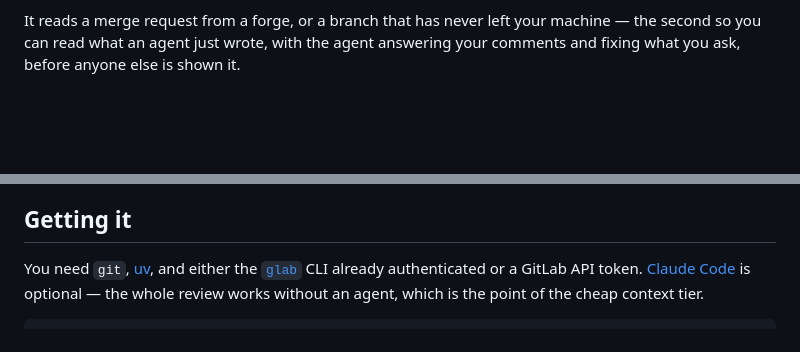
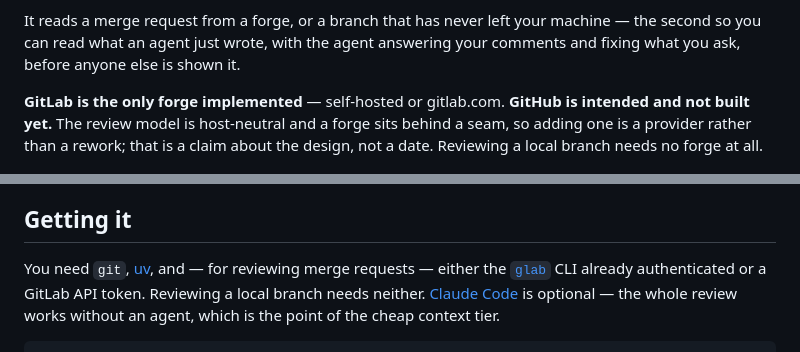
Before and after one commit to Joacchim/review-mate-prototype, a Markdown page: README.md, 2 parts joined by grey strips. Rendered like a GitHub page; blank space fills up the shorter version.

```diff
--- a/README.md
+++ b/README.md
@@ -14,6 +14,11 @@ place you read the code.
 It reads a merge request from a forge, or a branch that has never left your machine — the second so
 you can read what an agent just wrote, with the agent answering your comments and fixing what you
 ask, before anyone else is shown it.
+
+**GitLab is the only forge implemented** — self-hosted or gitlab.com. **GitHub is intended and not
+built yet.** The review model is host-neutral and a forge sits behind a seam, so adding one is a
+provider rather than a rework; that is a claim about the design, not a date. Reviewing a local
+branch needs no forge at all.
 
 ![Reading a change in review-mate](docs/images/diff.png)
 
@@ -42,8 +47,9 @@ survives a server restart and resumes where you left it.
 
 ## Getting it
 
-You need `git`, [uv](https://docs.astral.sh/uv/), and either the
+You need `git`, [uv](https://docs.astral.sh/uv/), and — for reviewing merge requests — either the
 [`glab`](https://gitlab.com/gitlab-org/cli) CLI already authenticated or a GitLab API token.
+Reviewing a local branch needs neither.
 [Claude Code](https://claude.com/claude-code) is optional — the whole review works without an agent,
 which is the point of the cheap context tier.
 
```
Also changed, not shown: docs/features.md (+8 -4 lines).
